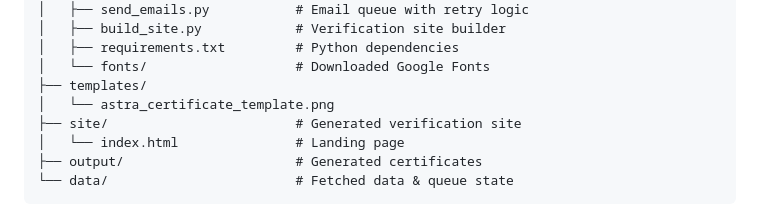
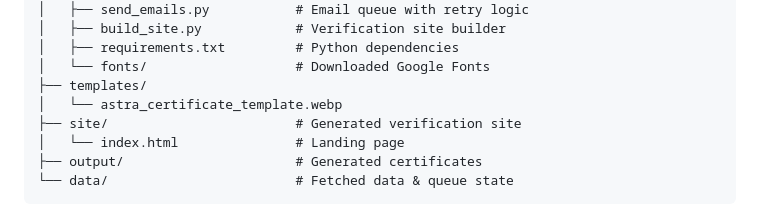
Before and after one commit to cobrasanjay1/Astra-Certificate, a Markdown page: generator/README.md, the part around the change. GitHub-like rendering.

Commit message:
docs(certificates): document updated Level 404 template

```diff
--- a/generator/README.md
+++ b/generator/README.md
@@ -108,7 +108,7 @@ Astra-Certificate/
 │   ├── requirements.txt         # Python dependencies
 │   └── fonts/                   # Downloaded Google Fonts
 ├── templates/
-│   └── astra_certificate_template.png
+│   └── astra_certificate_template.webp
 ├── site/                        # Generated verification site
 │   └── index.html               # Landing page
 ├── output/                      # Generated certificates
```
